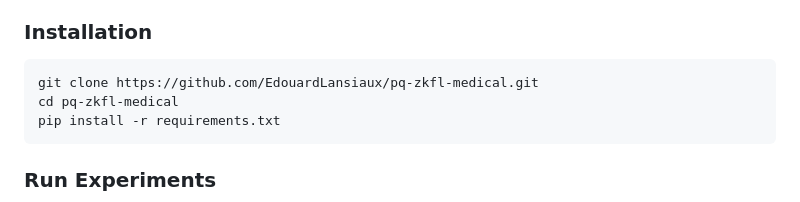
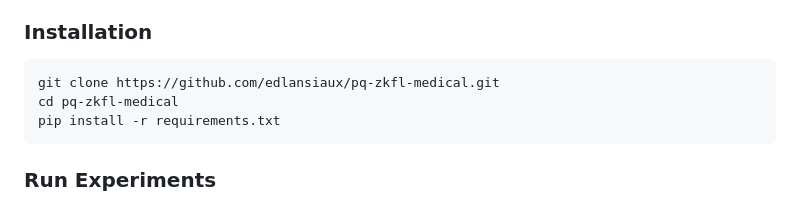
Before and after one commit to edlansiaux/pq-zkfl-medical, a Markdown page: README.md, the part around the change. GitHub-like rendering.

````diff
--- a/README.md
+++ b/README.md
@@ -61,7 +61,7 @@ pq-zkfl-medical/
 ### Installation
 
 ```bash
-git clone https://github.com/EdouardLansiaux/pq-zkfl-medical.git
+git clone https://github.com/edlansiaux/pq-zkfl-medical.git
 cd pq-zkfl-medical
 pip install -r requirements.txt
 ```
````
